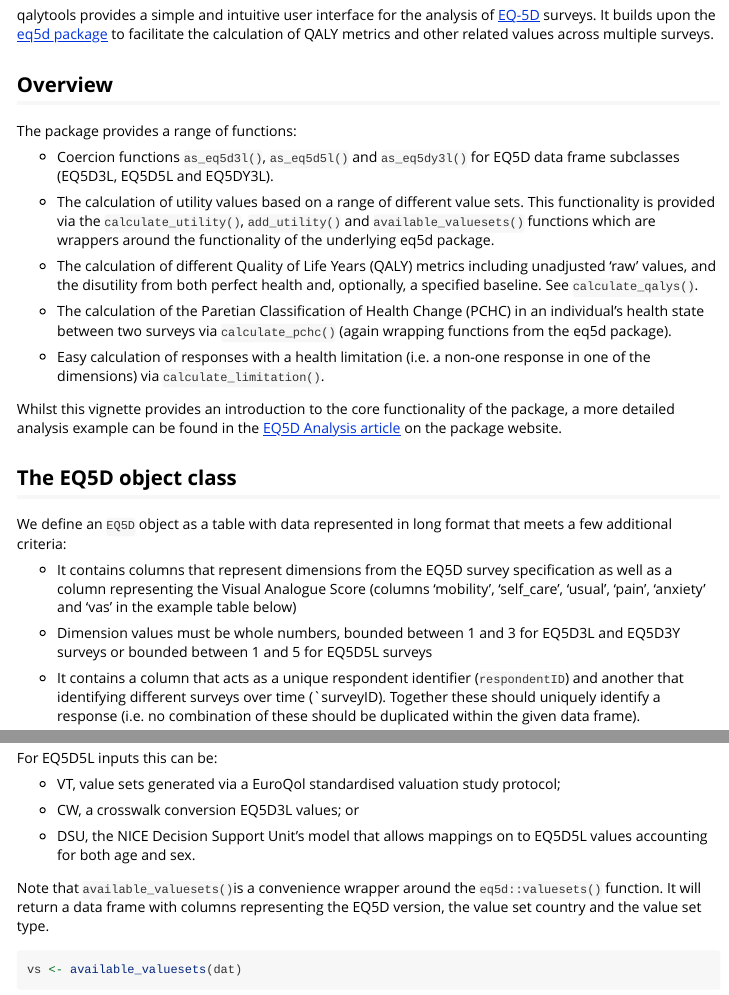
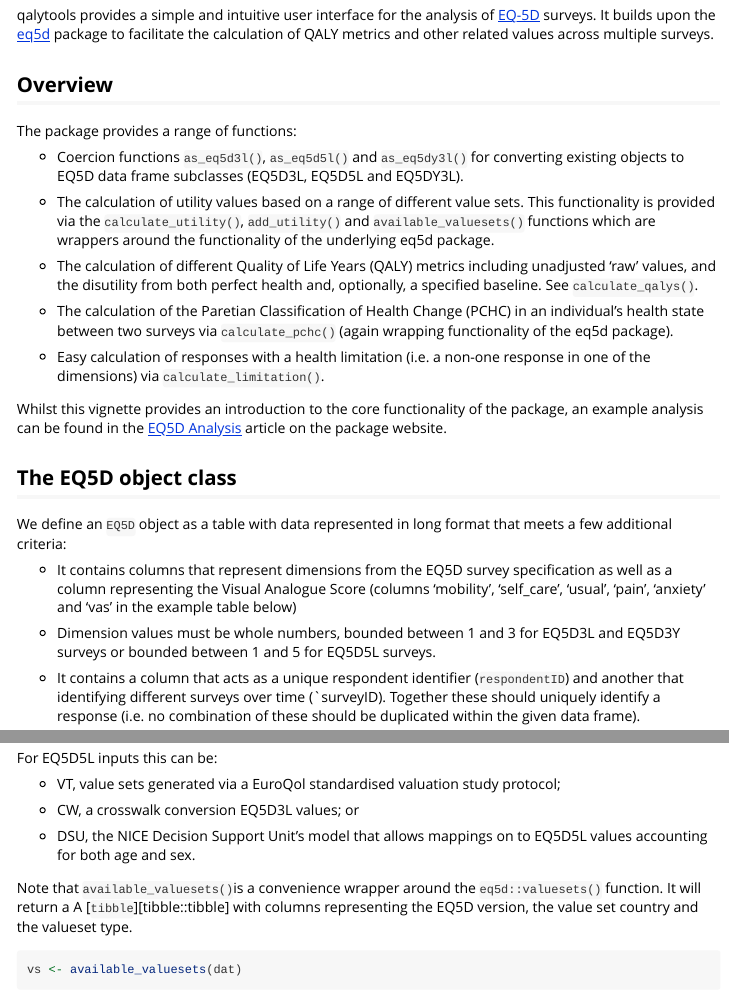
Before and after one commit to TimTaylor/qalytools, an R Markdown document (vignettes/qalytools.Rmd): the page in a window 1100 px wide, from 70 px down, and a second part further down, joined at a grey line. Rendered offline with R 4.5, knitr and Pandoc, with nearby package versions; some code elsewhere in the file could not run offline.

Commit message:
docs: tweaks

````diff
--- a/vignettes/qalytools.Rmd
+++ b/vignettes/qalytools.Rmd
@@ -24,7 +24,7 @@ knitr::opts_chunk$set(
 
 qalytools provides a simple and intuitive user interface for the
 analysis of [EQ-5D](https://euroqol.org/eq-5d-instruments) surveys. It builds
-upon the [eq5d package](https://cran.r-project.org/package=eq5d) to facilitate
+upon the [eq5d](https://cran.r-project.org/package=eq5d) package to facilitate
 the calculation of QALY metrics and other related values across multiple
 surveys.
 
@@ -32,28 +32,30 @@ surveys.
 
 The package provides a range of functions:
 
-- Coercion functions `as_eq5d3l()`, `as_eq5d5l()` and `as_eq5dy3l()` for EQ5D
-data frame subclasses (EQ5D3L, EQ5D5L and EQ5DY3L).
+- Coercion functions `as_eq5d3l()`, `as_eq5d5l()` and `as_eq5dy3l()` for
+  converting existing \R objects to EQ5D data frame subclasses (EQ5D3L, EQ5D5L
+  and EQ5DY3L).
 
 - The calculation of utility values based on a range of different value sets.
-This functionality is provided via the `calculate_utility()`, `add_utility()`
-and `available_valuesets()` functions which are wrappers around the functionality
-of the underlying eq5d package.
+  This functionality is provided via the `calculate_utility()`, `add_utility()`
+  and `available_valuesets()` functions which are wrappers around the
+  functionality of the underlying eq5d package.
 
 - The calculation of different Quality of Life Years (QALY) metrics including
-unadjusted 'raw' values, and the disutility from both perfect health and,
-optionally, a specified baseline. See `calculate_qalys()`.
+  unadjusted 'raw' values, and the disutility from both perfect health and,
+  optionally, a specified baseline. See `calculate_qalys()`.
 
 - The calculation of the Paretian Classification of Health Change (PCHC) in an
-individual's health state between two surveys via `calculate_pchc()` (again
-wrapping functions from the eq5d package).
+  individual's health state between two surveys via `calculate_pchc()` (again
+  wrapping functionality of the eq5d package).
 
 - Easy calculation of responses with a health limitation (i.e. a non-one
-response in one of the dimensions) via `calculate_limitation()`.
+  response in one of the dimensions) via `calculate_limitation()`.
 
 Whilst this vignette provides an introduction to the core functionality of the
-package, a more detailed analysis example can be found in the
-[EQ5D Analysis article](https://timtaylor.github.io/qalytools/articles/example_analysis.html) on the package website.
+package, an example analysis can be found in the
+[EQ5D Analysis](https://timtaylor.github.io/qalytools/articles/example_analysis.html)
+article on the package website.
 
 
 ## The EQ5D object class
@@ -61,18 +63,18 @@ package, a more detailed analysis example can be found in the
 We define an `EQ5D` object as a table with data represented in long format that
 meets a few additional criteria:
 
--   It contains columns that represent dimensions from the EQ5D survey
-specification as well as a column representing the Visual Analogue Score
-(columns 'mobility', 'self_care', 'usual', 'pain', 'anxiety' and 'vas' in the
-example table below)
+- It contains columns that represent dimensions from the EQ5D survey
+  specification as well as a column representing the Visual Analogue Score
+  (columns 'mobility', 'self_care', 'usual', 'pain', 'anxiety' and 'vas' in the
+  example table below)
 
--   Dimension values must be whole numbers, bounded between 1 and 3 for EQ5D3L
-and EQ5D3Y surveys or bounded between 1 and 5 for EQ5D5L surveys
+- Dimension values must be whole numbers, bounded between 1 and 3 for EQ5D3L and
+  EQ5D3Y surveys or bounded between 1 and 5 for EQ5D5L surveys.
 
--   It contains a column that acts as a unique respondent identifier
-(`respondentID`) and another that identifying different surveys over time
-(`surveyID). Together these should uniquely identify a response (i.e. no
-combination of these should be duplicated within the given data frame).
+- It contains a column that acts as a unique respondent identifier
+  (`respondentID`) and another that identifying different surveys over time
+  (`surveyID). Together these should uniquely identify a response (i.e. no
+  combination of these should be duplicated within the given data frame).
 
 Table: Example of an EQ5D5L object
 
@@ -190,8 +192,9 @@ protocol;
 EQ5D5L values accounting for both age and sex.
 
 Note that `available_valuesets()`is a convenience wrapper around the
-`eq5d::valuesets()` function. It will return a data frame with columns
-representing the EQ5D version, the value set country and the value set type.
+`eq5d::valuesets()` function. It will return a A [`tibble`][tibble::tibble] with
+columns representing the EQ5D version, the value set country and the valueset
+type.
 
 ```{r}
 vs <- available_valuesets(dat)
````
Also changed, not shown: .lintr.R (+2 -2 lines), vignettes/qalytools.Rmd (4 more changed lines).
